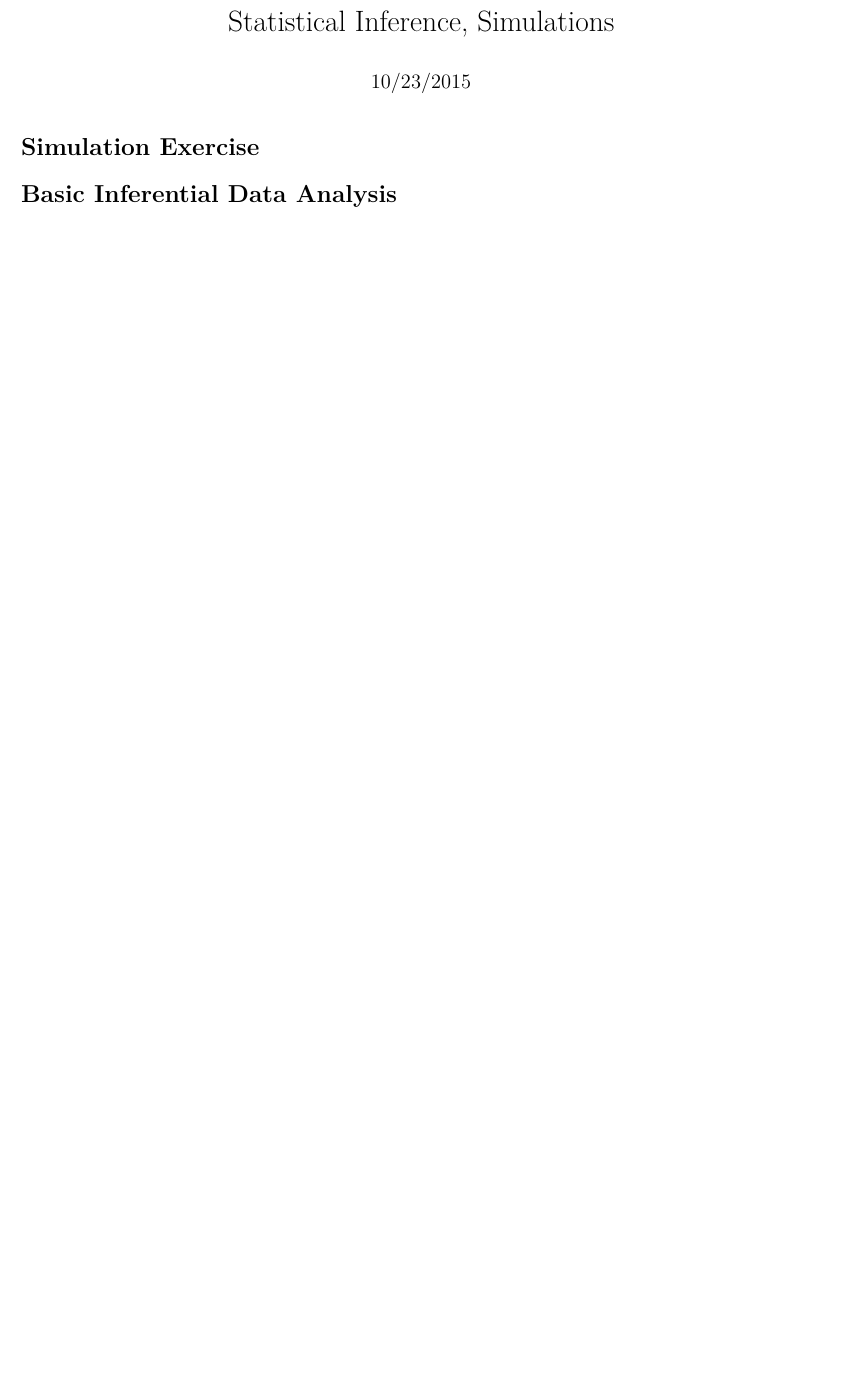
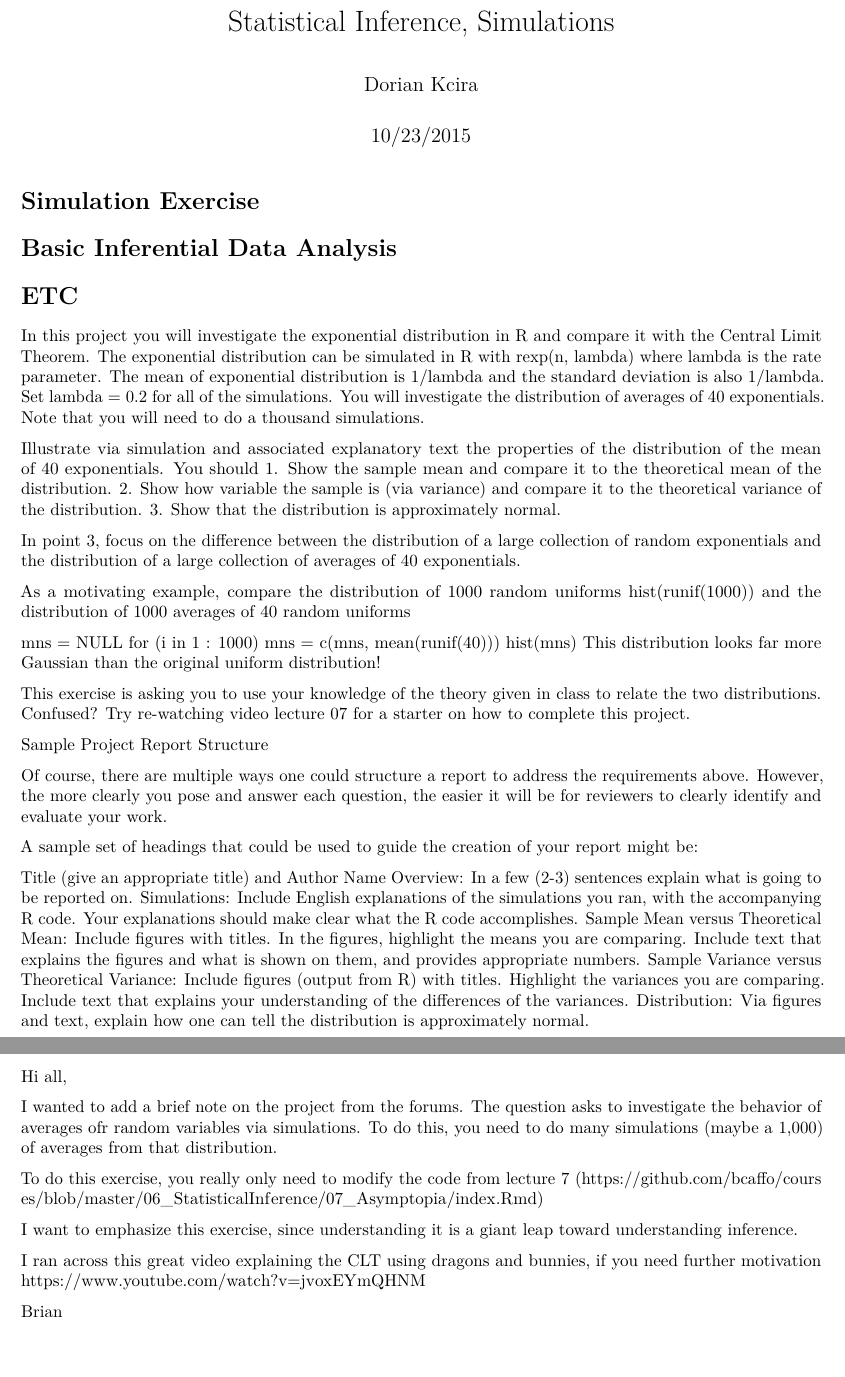
Before and after one commit to p234a137/StatInfProject, an R Markdown document (StatInfSimulations.Rmd): part of the page before the commit and two parts of pages 1 and 2 of 2 after it, the two joined at a grey line, cut so that both start at the same text, the shorter picture padded with empty space. Rendered offline with R 4.5, knitr and Pandoc, then LaTeX, with nearby package versions.

Commit message:
add more comments

```diff
--- a/StatInfSimulations.Rmd
+++ b/StatInfSimulations.Rmd
@@ -1,6 +1,6 @@
 ---
 title: "Statistical Inference, Simulations"
-author: ""
+author: "Dorian Kcira"
 date: "10/23/2015"
 output: pdf_document
 ---
@@ -8,3 +8,56 @@ output: pdf_document
 # Simulation Exercise
 
 # Basic Inferential Data Analysis
+
+
+# ETC
+
+In this project you will investigate the exponential distribution in R and compare it with the Central Limit Theorem. The exponential distribution can be simulated in R with rexp(n, lambda) where lambda is the rate parameter. The mean of exponential distribution is 1/lambda and the standard deviation is also 1/lambda. Set lambda = 0.2 for all of the simulations. You will investigate the distribution of averages of 40 exponentials. Note that you will need to do a thousand simulations.
+
+Illustrate via simulation and associated explanatory text the properties of the distribution of the mean of 40 exponentials.  You should
+1. Show the sample mean and compare it to the theoretical mean of the distribution.
+2. Show how variable the sample is (via variance) and compare it to the theoretical variance of the distribution.
+3. Show that the distribution is approximately normal.
+
+In point 3, focus on the difference between the distribution of a large collection of random exponentials and the distribution of a large collection of averages of 40 exponentials.
+
+As a motivating example, compare the distribution of 1000 random uniforms
+hist(runif(1000))
+and the distribution of 1000 averages of 40 random uniforms
+
+mns = NULL
+for (i in 1 : 1000) mns = c(mns, mean(runif(40)))
+hist(mns)
+This distribution looks far more Gaussian than the original uniform distribution!
+
+
+This exercise is asking you to use your knowledge of the theory given in class to relate the two distributions.
+Confused?  Try re-watching video lecture 07 for a starter on how to complete this project.
+
+
+Sample Project Report Structure
+
+Of course, there are multiple ways one could structure a report to address the requirements above.  However, the more clearly you pose and answer each question, the easier it will be for reviewers to clearly identify and evaluate your work.
+
+A sample set of headings that could be used to guide the creation of your report might be:
+
+Title (give an appropriate title) and Author Name
+Overview: In a few (2-3) sentences explain what is going to be reported on.
+Simulations: Include English explanations of the simulations you ran, with the accompanying R code. Your explanations should make clear what the R code accomplishes.
+Sample Mean versus Theoretical Mean: Include figures with titles. In the figures, highlight the means you are comparing. Include text that explains the figures and what is shown on them, and provides appropriate numbers.
+Sample Variance versus Theoretical Variance: Include figures (output from R) with titles. Highlight the variances you are comparing. Include text that explains your understanding of the differences of the variances.
+Distribution: Via figures and text, explain how one can tell the distribution is approximately normal.
+
+
+Hi all,
+
+I wanted to add a brief note on the project from the forums. The question asks to investigate the behavior of averages ofr random variables via simulations. To do this, you need to do many simulations (maybe a 1,000) of averages from that distribution.
+
+To do this exercise, you really only need to modify the code from lecture 7 (https://github.com/bcaffo/courses/blob/master/06_StatisticalInference/07_Asymptopia/index.Rmd)
+
+I want to emphasize this exercise, since understanding it is a giant leap toward understanding inference.
+
+I ran across this great video explaining the CLT using dragons and bunnies, if you need further motivation
+https://www.youtube.com/watch?v=jvoxEYmQHNM
+
+Brian
```
